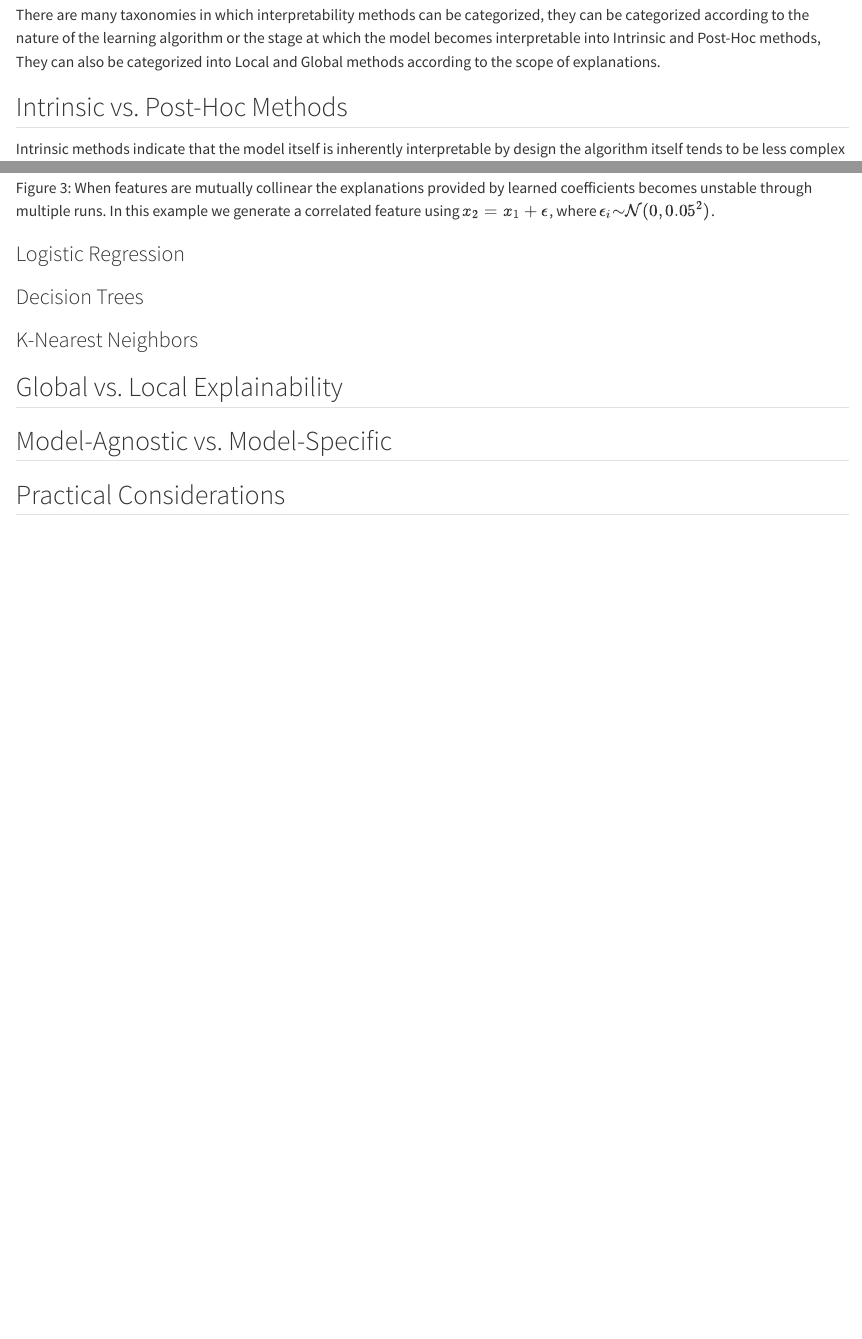
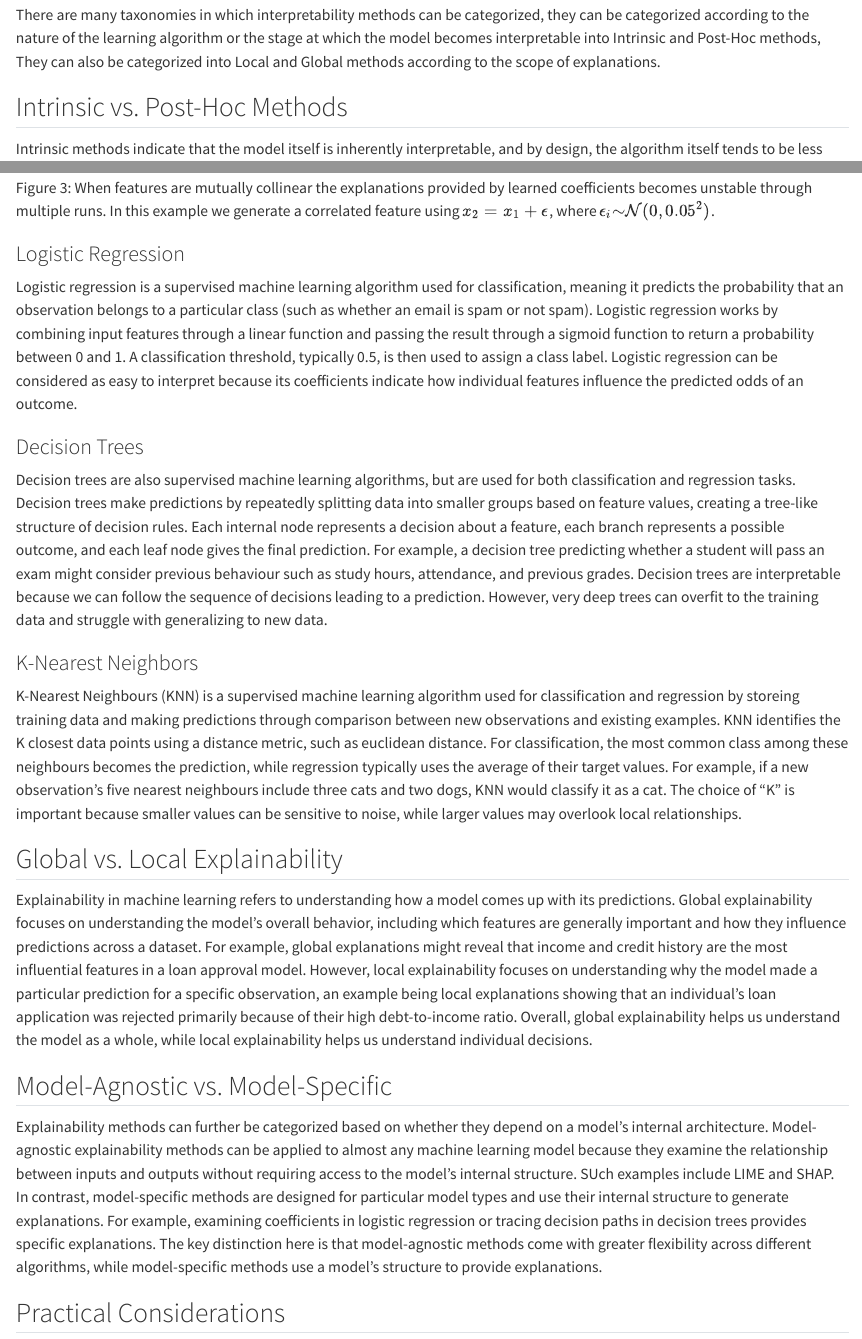
Before and after one commit to uofc-taih/xml-tutorial, a Quarto document (1-basics/introduction.qmd): the page in a window 1100 px wide, from 100 px down, and a second part further down, joined at a grey line. Rendered offline with R 4.5, knitr and Pandoc in place of Quarto, with nearby package versions.

Commit message:
Update introduction

```diff
--- a/1-basics/introduction.qmd
+++ b/1-basics/introduction.qmd
@@ -37,14 +37,23 @@ Also, Linear Regression models assumes independence between features. Feature co
 
 ### Logistic Regression
 
+Logistic regression is a supervised machine learning algorithm used for classification, meaning it predicts the probability that an observation belongs to a particular class (such as whether an email is spam or not spam). Logistic regression works by combining input features through a linear function and passing the result through a sigmoid function to return a probability between 0 and 1. A classification threshold, typically 0.5, is then used to assign a class label. Logistic regression can be considered as easy to interpret because its coefficients indicate how individual features influence the predicted odds of an outcome.
+
 ### Decision Trees
+
+Decision trees are also supervised machine learning algorithms, but are used for both classification and regression tasks. Decision trees make predictions by repeatedly splitting data into smaller groups based on feature values, creating a tree-like structure of decision rules. Each internal node represents a decision about a feature, each branch represents a possible outcome, and each leaf node gives the final prediction. For example, a decision tree predicting whether a student will pass an exam might consider previous behaviour such as study hours, attendance, and previous grades. Decision trees are interpretable because we can follow the sequence of decisions leading to a prediction. However, very deep trees can overfit to the training data and struggle with generalizing to new data.
 
 ### K-Nearest Neighbors
 
+K-Nearest Neighbours (KNN) is a supervised machine learning algorithm used for classification and regression by storeing training data and making predictions through comparison between new observations and existing examples. KNN identifies the K closest data points using a distance metric, such as euclidean distance. For classification, the most common class among these neighbours becomes the prediction, while regression typically uses the average of their target values. For example, if a new observation's five nearest neighbours include three cats and two dogs, KNN would classify it as a cat. The choice of "K" is important because smaller values can be sensitive to noise, while larger values may overlook local relationships.
+
 ## Global vs. Local Explainability
+
+Explainability in machine learning refers to understanding how a model comes up with its predictions. Global explainability focuses on understanding the model's overall behavior, including which features are generally important and how they influence predictions across a dataset. For example, global explanations might reveal that income and credit history are the most influential features in a loan approval model. However, local explainability focuses on understanding why the model made a particular prediction for a specific observation, an example being local explanations showing that an individual's loan application was rejected primarily because of their high debt-to-income ratio. Overall, global explainability helps us understand the model as a whole, while local explainability helps us understand individual decisions.
 
 ##  Model-Agnostic vs. Model-Specific
 
+Explainability methods can further be categorized based on whether they depend on a model's internal architecture. Model-agnostic explainability methods can be applied to almost any machine learning model because they examine the relationship between inputs and outputs without requiring access to the model's internal structure. SUch examples include LIME and SHAP. In contrast, model-specific methods are designed for particular model types and use their internal structure to generate explanations. For example, examining coefficients in logistic regression or tracing decision paths in decision trees provides specific explanations. The key distinction here is that model-agnostic methods come with greater flexibility across different algorithms, while model-specific methods use a model's structure to provide explanations.
 
 ## Practical Considerations
 
```
Also changed, not shown: 1-basics/introduction.qmd (2 more changed lines).
